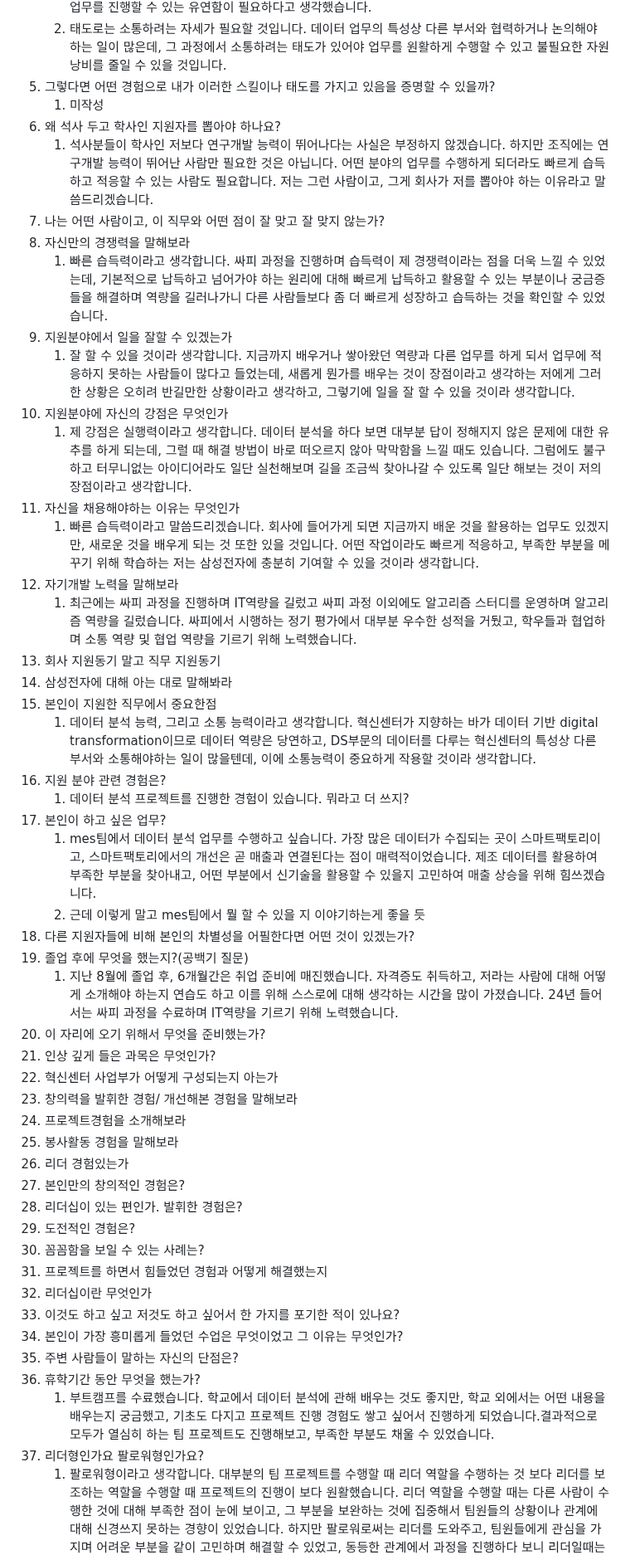
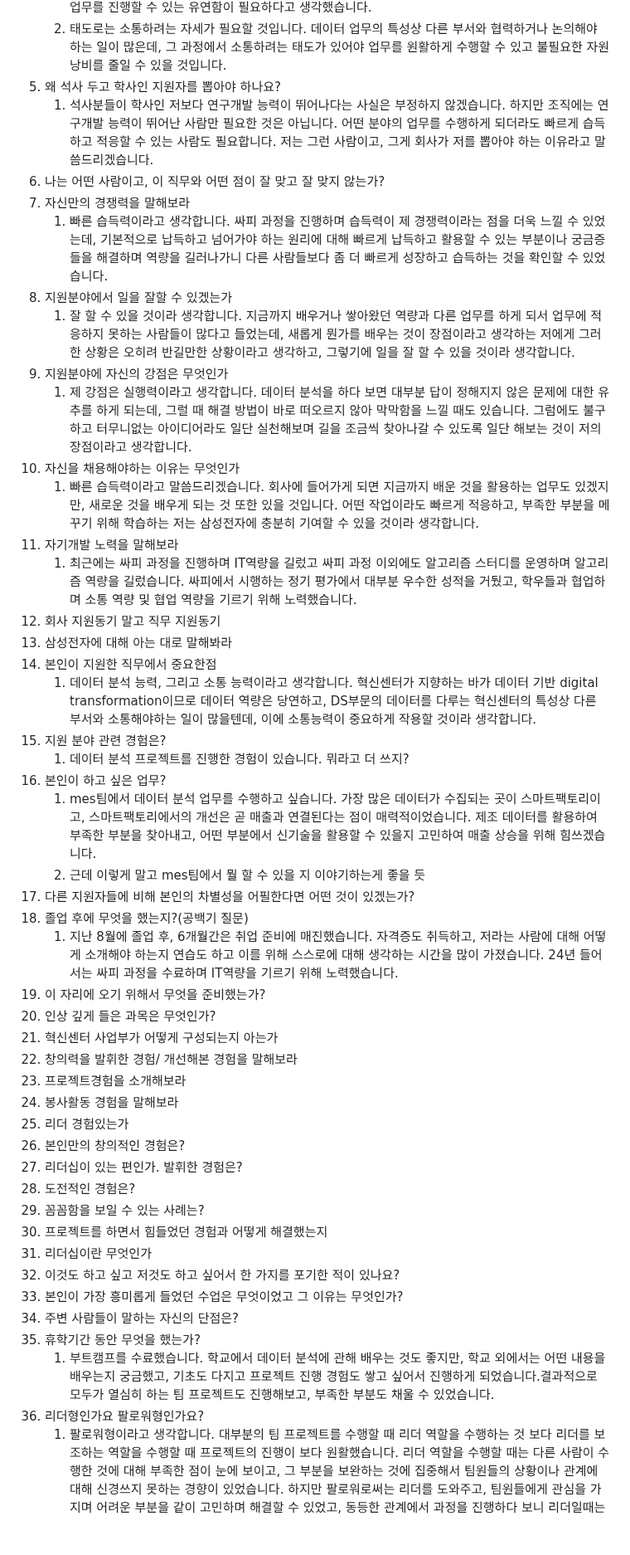
Before and after one commit to oodeng98/TIL, a Markdown page: 면접 준비/삼성전자 DS 혁신센터 신호 및 시스템 설계 면접 준비.md, the part around one of its changes. Shown at 83% size. Rendered like a GitHub page; folded sections open; blank space fills up the shorter version.

```diff
--- a/면접 준비/삼성전자 DS 혁신센터 신호 및 시스템 설계 면접 준비.md
+++ b/면접 준비/삼성전자 DS 혁신센터 신호 및 시스템 설계 면접 준비.md
@@ -279,50 +263,48 @@ ADsP 등급없음 2023-09-15 한국데이터산업진흥원 049005974
 4. 이 직무를 잘하기 위해 필요한 스킬이나 태도는 뭐가 있을까?
    1. 새로운 것을 학습하고 빠르게 활용하는 유연함이 필요할 것입니다. 지금까지 쌓아온 역량과 다소 다른 업무를 맡을 수도 있고, 시대의 특성상 새로운 기술을 학습해야 할 수도 있는데 빠르게 역량을 확장해나가며 업무를 진행할 수 있는 유연함이 필요하다고 생각했습니다.
    2. 태도로는 소통하려는 자세가 필요할 것입니다. 데이터 업무의 특성상 다른 부서와 협력하거나 논의해야 하는 일이 많은데, 그 과정에서 소통하려는 태도가 있어야 업무를 원활하게 수행할 수 있고 불필요한 자원 낭비를 줄일 수 있을 것입니다.
-5. 그렇다면 어떤 경험으로 내가 이러한 스킬이나 태도를 가지고 있음을 증명할 수 있을까?
-   1. 미작성
-6. 왜 석사 두고 학사인 지원자를 뽑아야 하나요?
+5. 왜 석사 두고 학사인 지원자를 뽑아야 하나요?
    1. 석사분들이 학사인 저보다 연구개발 능력이 뛰어나다는 사실은 부정하지 않겠습니다. 하지만 조직에는 연구개발 능력이 뛰어난 사람만 필요한 것은 아닙니다. 어떤 분야의 업무를 수행하게 되더라도 빠르게 습득하고 적응할 수 있는 사람도 필요합니다. 저는 그런 사람이고, 그게 회사가 저를 뽑아야 하는 이유라고 말씀드리겠습니다.
-7. 나는 어떤 사람이고, 이 직무와 어떤 점이 잘 맞고 잘 맞지 않는가?
-8. 자신만의 경쟁력을 말해보라
+6. 나는 어떤 사람이고, 이 직무와 어떤 점이 잘 맞고 잘 맞지 않는가?
+7. 자신만의 경쟁력을 말해보라
    1. 빠른 습득력이라고 생각합니다. 싸피 과정을 진행하며 습득력이 제 경쟁력이라는 점을 더욱 느낄 수 있었는데, 기본적으로 납득하고 넘어가야 하는 원리에 대해 빠르게 납득하고 활용할 수 있는 부분이나 궁금증들을 해결하며 역량을 길러나가니 다른 사람들보다 좀 더 빠르게 성장하고 습득하는 것을 확인할 수 있었습니다.
-9. 지원분야에서 일을 잘할 수 있겠는가
+8. 지원분야에서 일을 잘할 수 있겠는가
    1. 잘 할 수 있을 것이라 생각합니다. 지금까지 배우거나 쌓아왔던 역량과 다른 업무를 하게 되서 업무에 적응하지 못하는 사람들이 많다고 들었는데, 새롭게 뭔가를 배우는 것이 장점이라고 생각하는 저에게 그러한 상황은 오히려 반길만한 상황이라고 생각하고, 그렇기에 일을 잘 할 수 있을 것이라 생각합니다.
-10. 지원분야에 자신의 강점은 무엇인가
-    1. 제 강점은 실행력이라고 생각합니다. 데이터 분석을 하다 보면 대부분 답이 정해지지 않은 문제에 대한 유추를 하게 되는데, 그럴 때 해결 방법이 바로 떠오르지 않아 막막함을 느낄 때도 있습니다. 그럼에도 불구하고 터무니없는 아이디어라도 일단 실천해보며 길을 조금씩 찾아나갈 수 있도록 일단 해보는 것이 저의 장점이라고 생각합니다.
-11. 자신을 채용해야하는 이유는 무엇인가
+9. 지원분야에 자신의 강점은 무엇인가
+   1. 제 강점은 실행력이라고 생각합니다. 데이터 분석을 하다 보면 대부분 답이 정해지지 않은 문제에 대한 유추를 하게 되는데, 그럴 때 해결 방법이 바로 떠오르지 않아 막막함을 느낄 때도 있습니다. 그럼에도 불구하고 터무니없는 아이디어라도 일단 실천해보며 길을 조금씩 찾아나갈 수 있도록 일단 해보는 것이 저의 장점이라고 생각합니다.
+10. 자신을 채용해야하는 이유는 무엇인가
     1. 빠른 습득력이라고 말씀드리겠습니다. 회사에 들어가게 되면 지금까지 배운 것을 활용하는 업무도 있겠지만, 새로운 것을 배우게 되는 것 또한 있을 것입니다. 어떤 작업이라도 빠르게 적응하고, 부족한 부분을 메꾸기 위해 학습하는 저는 삼성전자에 충분히 기여할 수 있을 것이라 생각합니다.
-12. 자기개발 노력을 말해보라
+11. 자기개발 노력을 말해보라
     1. 최근에는 싸피 과정을 진행하며 IT역량을 길렀고 싸피 과정 이외에도 알고리즘 스터디를 운영하며 알고리즘 역량을 길렀습니다. 싸피에서 시행하는 정기 평가에서 대부분 우수한 성적을 거뒀고, 학우들과 협업하며 소통 역량 및 협업 역량을 기르기 위해 노력했습니다.
-13. 회사 지원동기 말고 직무 지원동기
-14. 삼성전자에 대해 아는 대로 말해봐라
-15. 본인이 지원한 직무에서 중요한점
+12. 회사 지원동기 말고 직무 지원동기
+13. 삼성전자에 대해 아는 대로 말해봐라
+14. 본인이 지원한 직무에서 중요한점
     1. 데이터 분석 능력, 그리고 소통 능력이라고 생각합니다. 혁신센터가 지향하는 바가 데이터 기반 digital transformation이므로 데이터 역량은 당연하고, DS부문의 데이터를 다루는 혁신센터의 특성상 다른 부서와 소통해야하는 일이 많을텐데, 이에 소통능력이 중요하게 작용할 것이라 생각합니다.
-16. 지원 분야 관련 경험은?
+15. 지원 분야 관련 경험은?
     1. 데이터 분석 프로젝트를 진행한 경험이 있습니다. 뭐라고 더 쓰지?
-17. 본인이 하고 싶은 업무?
+16. 본인이 하고 싶은 업무?
     1. mes팀에서 데이터 분석 업무를 수행하고 싶습니다. 가장 많은 데이터가 수집되는 곳이 스마트팩토리이고, 스마트팩토리에서의 개선은 곧 매출과 연결된다는 점이 매력적이었습니다. 제조 데이터를 활용하여 부족한 부분을 찾아내고, 어떤 부분에서 신기술을 활용할 수 있을지 고민하여 매출 상승을 위해 힘쓰겠습니다.
     2. 근데 이렇게 말고 mes팀에서 뭘 할 수 있을 지 이야기하는게 좋을 듯
-18. 다른 지원자들에 비해 본인의 차별성을 어필한다면 어떤 것이 있겠는가?
-19. 졸업 후에 무엇을 했는지?(공백기 질문)
+17. 다른 지원자들에 비해 본인의 차별성을 어필한다면 어떤 것이 있겠는가?
+18. 졸업 후에 무엇을 했는지?(공백기 질문)
     1. 지난 8월에 졸업 후, 6개월간은 취업 준비에 매진했습니다. 자격증도 취득하고, 저라는 사람에 대해 어떻게 소개해야 하는지 연습도 하고 이를 위해 스스로에 대해 생각하는 시간을 많이 가졌습니다. 24년 들어서는 싸피 과정을 수료하며 IT역량을 기르기 위해 노력했습니다.
-20. 이 자리에 오기 위해서 무엇을 준비했는가?
-21. 인상 깊게 들은 과목은 무엇인가?
-22. 혁신센터 사업부가 어떻게 구성되는지 아는가
-23. 창의력을 발휘한 경험/ 개선해본 경험을 말해보라
-24. 프로젝트경험을 소개해보라
-25. 봉사활동 경험을 말해보라
-26. 리더 경험있는가
-27. 본인만의 창의적인 경험은?
-28. 리더십이 있는 편인가. 발휘한 경험은?
-29. 도전적인 경험은?
-30. 꼼꼼함을 보일 수 있는 사례는?
-31. 프로젝트를 하면서 힘들었던 경험과 어떻게 해결했는지
-32. 리더십이란 무엇인가
-33. 이것도 하고 싶고 저것도 하고 싶어서 한 가지를 포기한 적이 있나요?
-34. 본인이 가장 흥미롭게 들었던 수업은 무엇이었고 그 이유는 무엇인가?
-35. 주변 사람들이 말하는 자신의 단점은?
-36. 휴학기간 동안 무엇을 했는가?
+19. 이 자리에 오기 위해서 무엇을 준비했는가?
+20. 인상 깊게 들은 과목은 무엇인가?
+21. 혁신센터 사업부가 어떻게 구성되는지 아는가
+22. 창의력을 발휘한 경험/ 개선해본 경험을 말해보라
+23. 프로젝트경험을 소개해보라
+24. 봉사활동 경험을 말해보라
+25. 리더 경험있는가
+26. 본인만의 창의적인 경험은?
+27. 리더십이 있는 편인가. 발휘한 경험은?
+28. 도전적인 경험은?
+29. 꼼꼼함을 보일 수 있는 사례는?
+30. 프로젝트를 하면서 힘들었던 경험과 어떻게 해결했는지
+31. 리더십이란 무엇인가
+32. 이것도 하고 싶고 저것도 하고 싶어서 한 가지를 포기한 적이 있나요?
+33. 본인이 가장 흥미롭게 들었던 수업은 무엇이었고 그 이유는 무엇인가?
+34. 주변 사람들이 말하는 자신의 단점은?
+35. 휴학기간 동안 무엇을 했는가?
     1. 부트캠프를 수료했습니다. 학교에서 데이터 분석에 관해 배우는 것도 좋지만, 학교 외에서는 어떤 내용을 배우는지 궁금했고, 기초도 다지고 프로젝트 진행 경험도 쌓고 싶어서 진행하게 되었습니다.결과적으로 모두가 열심히 하는 팀 프로젝트도 진행해보고, 부족한 부분도 채울 수 있었습니다.
-37. 리더형인가요 팔로워형인가요?
+36. 리더형인가요 팔로워형인가요?
     1. 팔로워형이라고 생각합니다. 대부분의 팀 프로젝트를 수행할 때 리더 역할을 수행하는 것 보다 리더를 보조하는 역할을 수행할 때 프로젝트의 진행이 보다 원활했습니다. 리더 역할을 수행할 때는 다른 사람이 수행한 것에 대해 부족한 점이 눈에 보이고, 그 부분을 보완하는 것에 집중해서 팀원들의 상황이나 관계에 대해 신경쓰지 못하는 경향이 있었습니다. 하지만 팔로워로써는 리더를 도와주고, 팀원들에게 관심을 가지며 어려운 부분을 같이 고민하며 해결할 수 있었고, 동등한 관계에서 과정을 진행하다 보니 리더일때는 신경쓰지 못했던 부분들도 세심하게 챙길 수 있었습니다. 하지만 업무에 익숙해지고 기회가 생긴하면, 리더 역할도 수행하고 싶은 욕심이 있습니다.
```
Also changed, not shown: other parts of 면접 준비/삼성전자 DS 혁신센터 신호 및 시스템 설계 면접 준비.md (+34 -50 lines).
